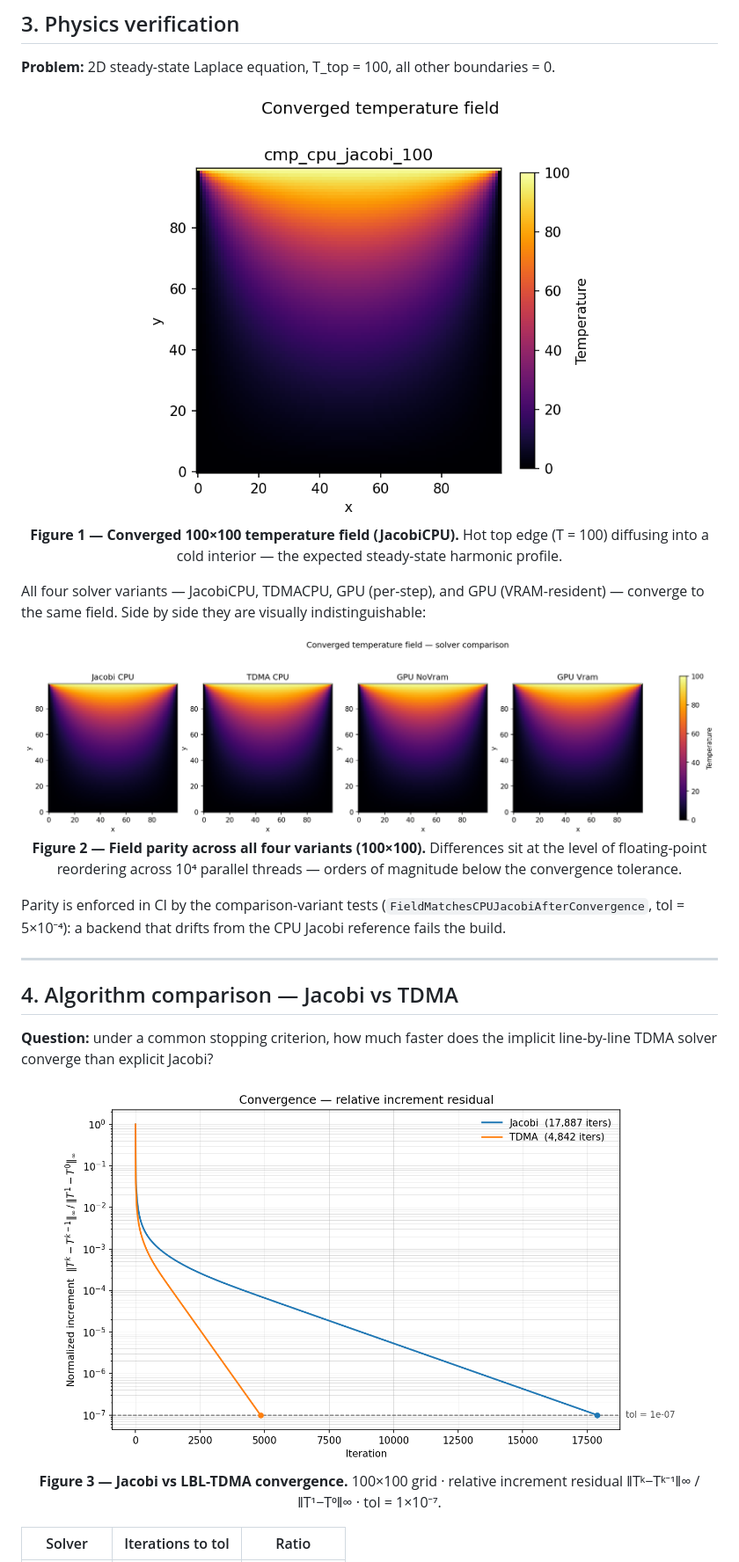
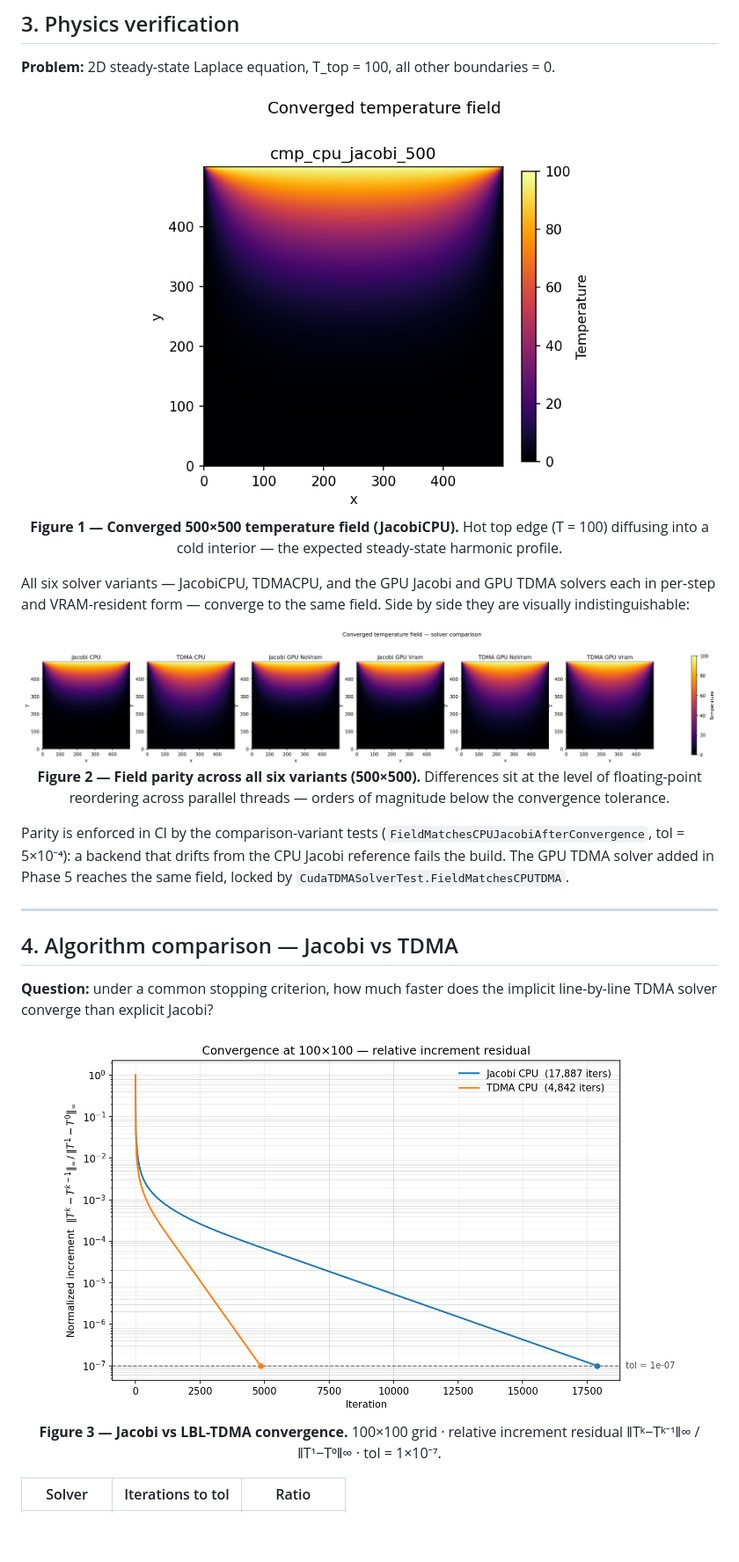
Before and after one commit to william4812/physi-sim, a Markdown page: README.md, the part around the change printed below. Shown: that part at 88% size. GitHub-like rendering; pictures changed too: docs/figures/convergence_100x100.png, docs/figures/thermal_compare_100.png (deleted), docs/figures/thermal_compare_500.png (added); blank space fills up the shorter version.

```diff
--- a/README.md
+++ b/README.md
@@ -129,25 +134,26 @@ BenchmarkState::INIT → RUNNING → WRITING → DONE
 
 <p align="center">
   <img src="docs/figures/thermal_field.png" width="520px"><br>
-  <b>Figure 1 — Converged 100×100 temperature field (JacobiCPU).</b>
+  <b>Figure 1 — Converged 500×500 temperature field (JacobiCPU).</b>
   Hot top edge (T = 100) diffusing into a cold interior — the expected
   steady-state harmonic profile.
 </p>
 
-All four solver variants — JacobiCPU, TDMACPU, GPU (per-step), and GPU
-(VRAM-resident) — converge to the same field. Side by side they are visually
-indistinguishable:
+All six solver variants — JacobiCPU, TDMACPU, and the GPU Jacobi and GPU TDMA
+solvers each in per-step and VRAM-resident form — converge to the same field.
+Side by side they are visually indistinguishable:
 
 <p align="center">
-  <img src="docs/figures/thermal_compare_100.png" width="900px"><br>
-  <b>Figure 2 — Field parity across all four variants (100×100).</b>
-  Differences sit at the level of floating-point reordering across 10⁴ parallel
+  <img src="docs/figures/thermal_compare_500.png" width="1100px"><br>
+  <b>Figure 2 — Field parity across all six variants (500×500).</b>
+  Differences sit at the level of floating-point reordering across parallel
   threads — orders of magnitude below the convergence tolerance.
 </p>
 
 Parity is enforced in CI by the comparison-variant tests
 (`FieldMatchesCPUJacobiAfterConvergence`, tol = 5×10⁻⁴): a backend that drifts
-from the CPU Jacobi reference fails the build.
+from the CPU Jacobi reference fails the build. The GPU TDMA solver added in
+Phase 5 reaches the same field, locked by `CudaTDMASolverTest.FieldMatchesCPUTDMA`.
 
 ---
 
```
Also changed, not shown: other parts of README.md (+87 -40 lines), docs/figures/wall_time.png, docs/figures/wall_time_residency.png, 1 other file.
